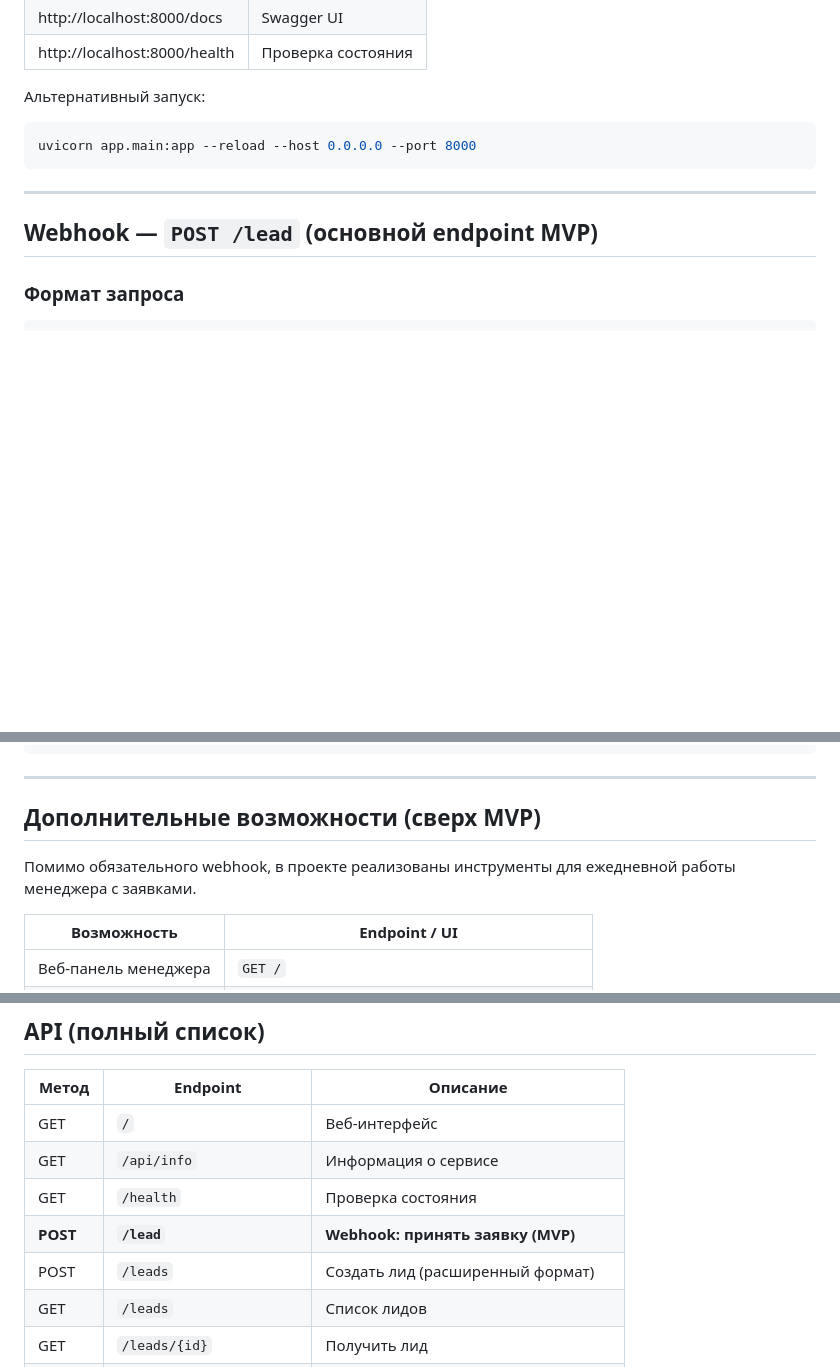
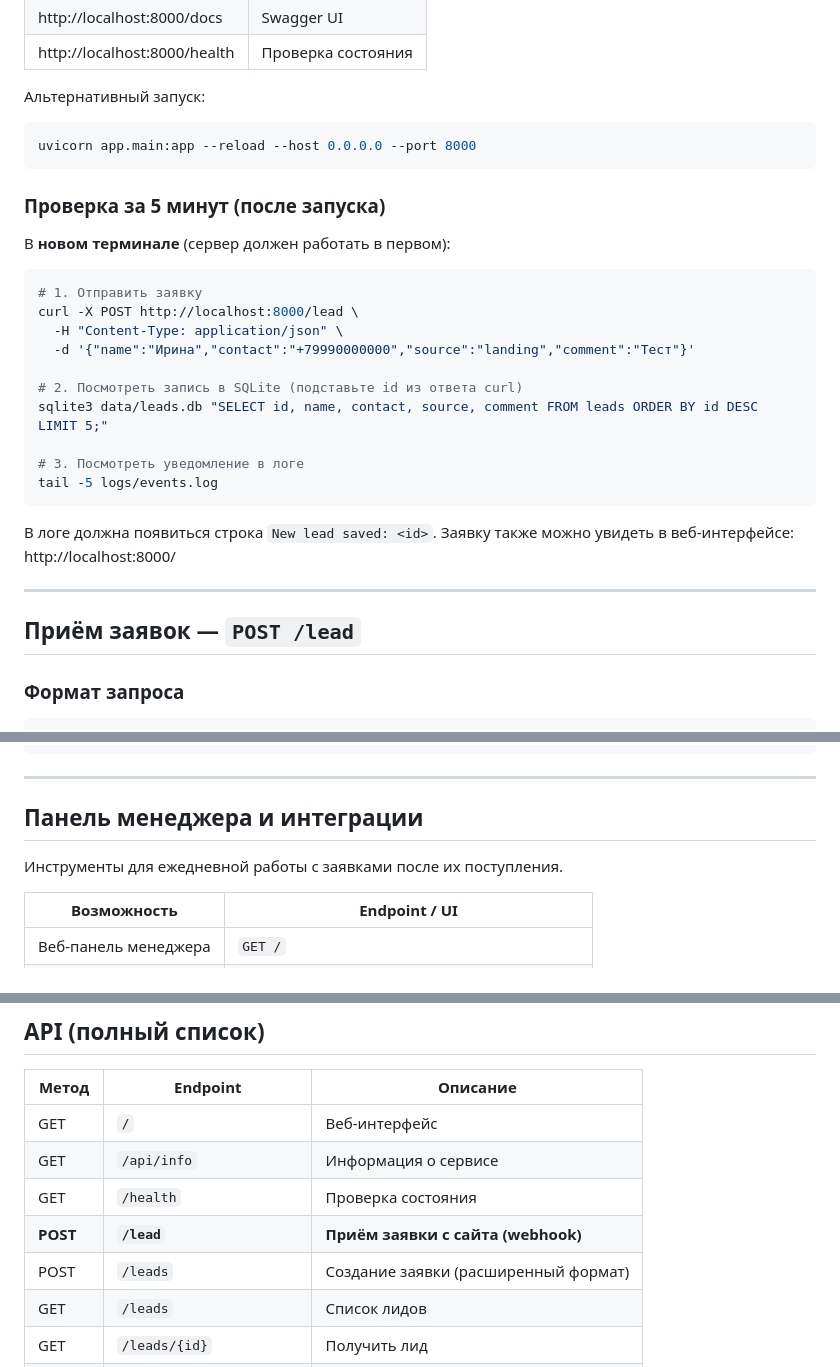
Before and after one commit to PavelKoff2025/Leads_Manager, a Markdown page: README.md, 3 parts joined by grey strips. GitHub-like rendering; blank space fills up the shorter version.

````diff
--- a/README.md
+++ b/README.md
@@ -77,9 +76,28 @@ python run.py
 uvicorn app.main:app --reload --host 0.0.0.0 --port 8000
 ```
 
+### Проверка за 5 минут (после запуска)
+
+В **новом терминале** (сервер должен работать в первом):
+
+```bash
+# 1. Отправить заявку
+curl -X POST http://localhost:8000/lead \
+  -H "Content-Type: application/json" \
+  -d '{"name":"Ирина","contact":"+79990000000","source":"landing","comment":"Тест"}'
+
+# 2. Посмотреть запись в SQLite (подставьте id из ответа curl)
+sqlite3 data/leads.db "SELECT id, name, contact, source, comment FROM leads ORDER BY id DESC LIMIT 5;"
+
+# 3. Посмотреть уведомление в логе
+tail -5 logs/events.log
+```
+
+В логе должна появиться строка `New lead saved: <id>`. Заявку также можно увидеть в веб-интерфейсе: http://localhost:8000/
+
 ---
 
-## Webhook — `POST /lead` (основной endpoint MVP)
+## Приём заявок — `POST /lead`
 
 ### Формат запроса
 
@@ -263,9 +299,9 @@ lead-manager/
 
 ---
 
-## Дополнительные возможности (сверх MVP)
+## Панель менеджера и интеграции
 
-Помимо обязательного webhook, в проекте реализованы инструменты для ежедневной работы менеджера с заявками.
+Инструменты для ежедневной работы с заявками после их поступления.
 
 | Возможность | Endpoint / UI |
 |-------------|---------------|
@@ -378,8 +414,8 @@ curl http://localhost:8000/api/dashboard
 | GET | `/` | Веб-интерфейс |
 | GET | `/api/info` | Информация о сервисе |
 | GET | `/health` | Проверка состояния |
-| **POST** | **`/lead`** | **Webhook: принять заявку (MVP)** |
-| POST | `/leads` | Создать лид (расширенный формат) |
+| **POST** | **`/lead`** | **Приём заявки с сайта (webhook)** |
+| POST | `/leads` | Создание заявки (расширенный формат) |
 | GET | `/leads` | Список лидов |
 | GET | `/leads/{id}` | Получить лид |
 | PATCH | `/leads/{id}` | Обновить лид |
````
Also changed, not shown: other parts of README.md (+51 -58 lines).
